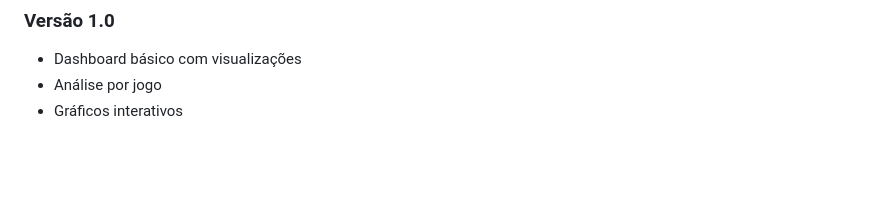
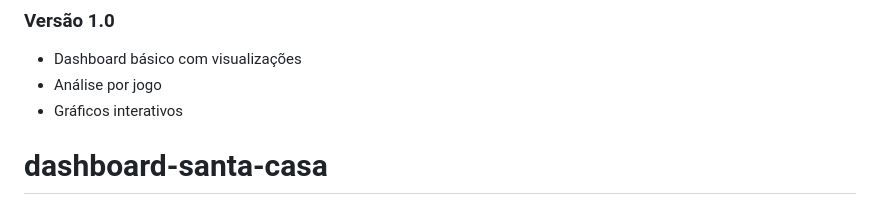
Before and after one commit to binito/dashboard-santa-casa, a Markdown page: README.md, the part around the change. GitHub-like rendering; blank space fills up the shorter version.

```diff
--- a/README.md
+++ b/README.md
@@ -247,3 +247,4 @@ O dashboard agora suporta:
 - Dashboard básico com visualizações
 - Análise por jogo
 - Gráficos interativos
+# dashboard-santa-casa
```
